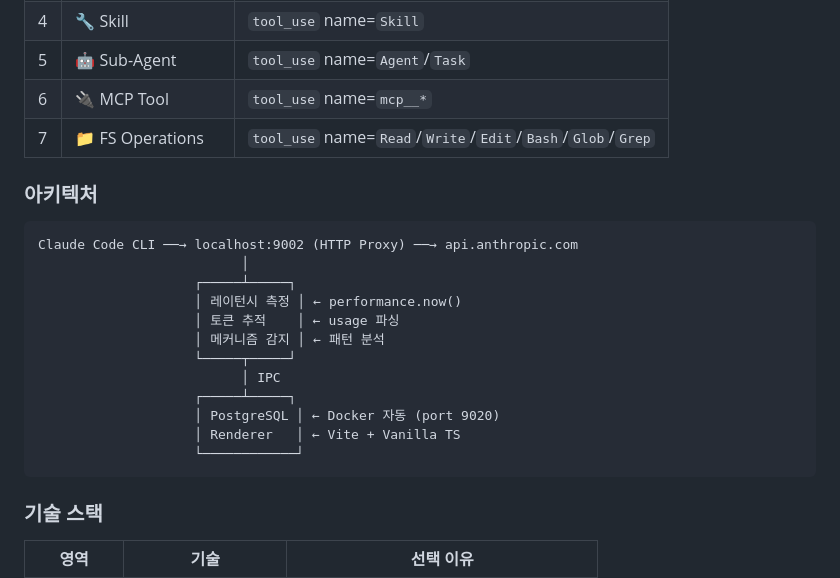
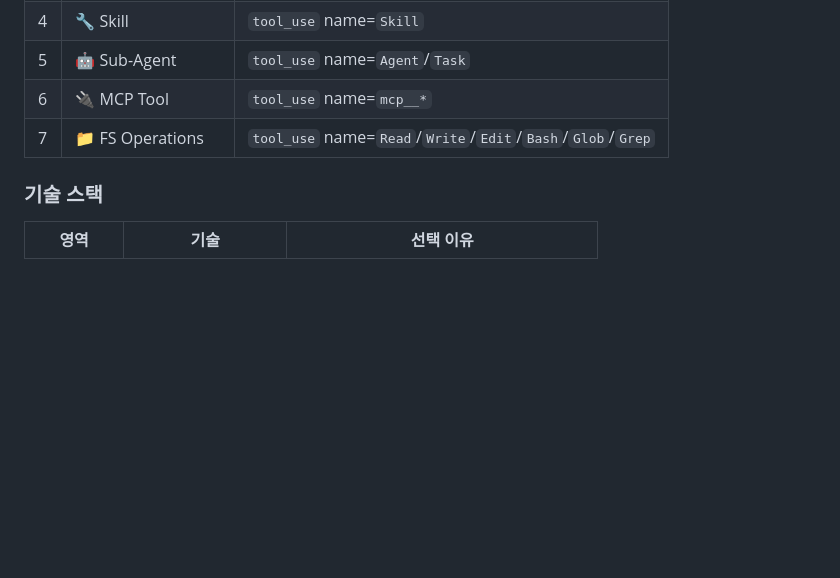
Before and after one commit to ash-hun/claude-code-scanner, a Markdown page: README.md, the part around one of its changes. Drawn GitHub-style; blank space fills up the shorter version.

````diff
--- a/README.md
+++ b/README.md
@@ -125,22 +125,6 @@ npm run dist    # → release/ 에 DMG 생성
 | 6 | 🔌 MCP Tool | `tool_use` name=`mcp__*` |
 | 7 | 📁 FS Operations | `tool_use` name=`Read`/`Write`/`Edit`/`Bash`/`Glob`/`Grep` |
 
-### 아키텍처
-
-```
-Claude Code CLI ──→ localhost:9002 (HTTP Proxy) ──→ api.anthropic.com
-                          │
-                    ┌─────┴─────┐
-                    │ 레이턴시 측정 │ ← performance.now()
-                    │ 토큰 추적    │ ← usage 파싱
-                    │ 메커니즘 감지 │ ← 패턴 분석
-                    └─────┬─────┘
-                          │ IPC
-                    ┌─────┴─────┐
-                    │ PostgreSQL │ ← Docker 자동 (port 9020)
-                    │ Renderer   │ ← Vite + Vanilla TS
-                    └────────────┘
-```
 
 ### 기술 스택
 
````
Also changed, not shown: other parts of README.md (+8 -102 lines).
